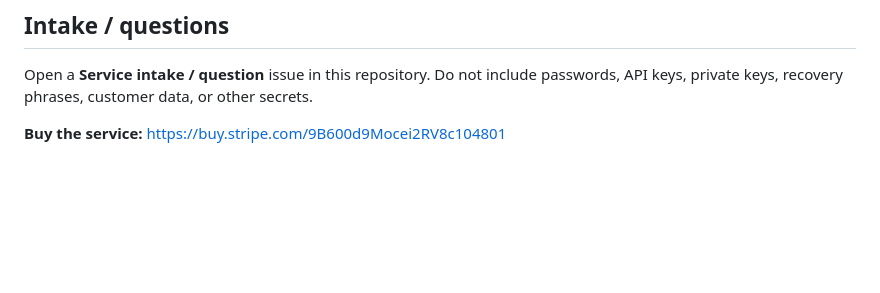
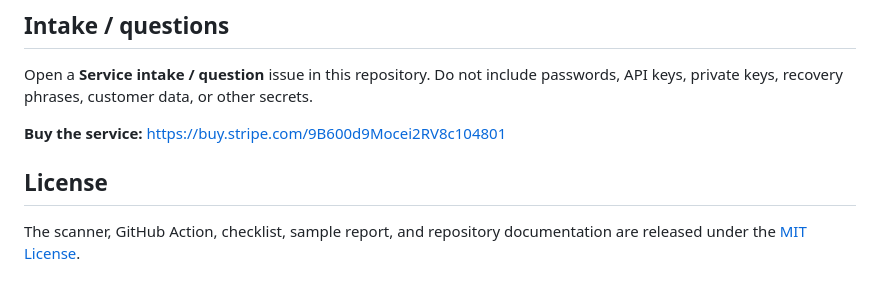
Before and after one commit to OssaBellator/ai-agent-hardening, a Markdown page: README.md, the part around the change. Rendered like a GitHub page; blank space fills up the shorter version.

Commit message:
Document MIT license

```diff
--- a/README.md
+++ b/README.md
@@ -72,3 +72,7 @@ Use the public [AI Coding Agent Repository Hardening Checklist](https://ossabell
 Open a **Service intake / question** issue in this repository. Do not include passwords, API keys, private keys, recovery phrases, customer data, or other secrets.
 
 **Buy the service:** https://buy.stripe.com/9B600d9Mocei2RV8c104801
+
+## License
+
+The scanner, GitHub Action, checklist, sample report, and repository documentation are released under the [MIT License](./LICENSE).
```
